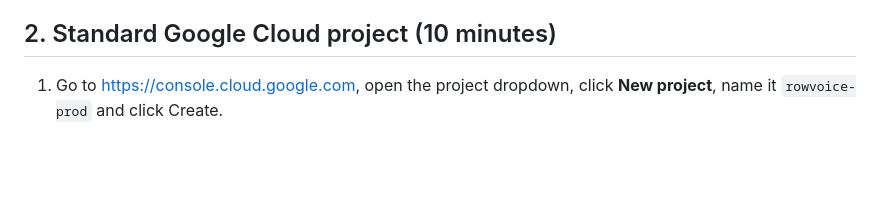
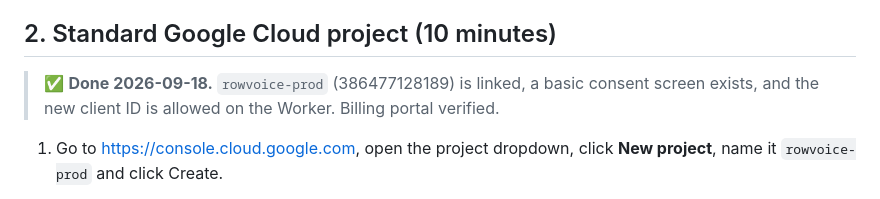
Before and after one commit to jcsenka013-lgtm/Rowvoice, a Markdown page: docs/VERIFICATION_KIT.md, the part around the change. GitHub-like rendering; blank space fills up the shorter version.

Commit message:
VERIFICATION_KIT: GCP project linked and verified
Co-Authored-By: Claude Opus 5 <noreply@anthropic.com>

```diff
--- a/docs/VERIFICATION_KIT.md
+++ b/docs/VERIFICATION_KIT.md
@@ -25,6 +25,8 @@ Everything you need, ready to use, for the Google steps that need your login: Se
 4. Click **Verify**. Once verified, tell Claude. Nothing else changes.
 
 ## 2. Standard Google Cloud project (10 minutes)
+
+> ✅ **Done 2026-09-18.** `rowvoice-prod` (386477128189) is linked, a basic consent screen exists, and the new client ID is allowed on the Worker. Billing portal verified.
 
 1. Go to https://console.cloud.google.com, open the project dropdown, click **New project**, name it `rowvoice-prod` and click Create.
 2. On the project dashboard, copy the **Project number** (digits only). Rowvoice's is `386477128189`.
```
